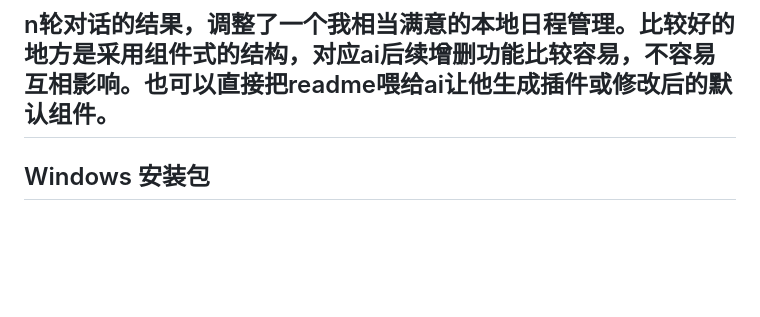
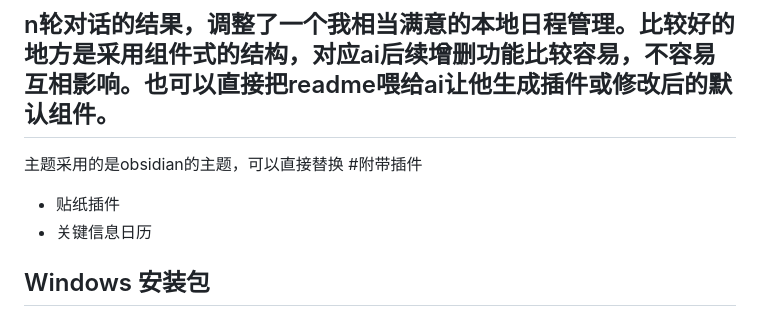
Before and after one commit to fuyuuyuf/schedule-studio, a Markdown page: README.md, the part around the change. GitHub-like rendering; blank space fills up the shorter version.

```diff
--- a/README.md
+++ b/README.md
@@ -1,5 +1,9 @@
 # 本地日程
 ## n轮对话的结果，调整了一个我相当满意的本地日程管理。比较好的地方是采用组件式的结构，对应ai后续增删功能比较容易，不容易互相影响。也可以直接把readme喂给ai让他生成插件或修改后的默认组件。
+主题采用的是obsidian的主题，可以直接替换
+#附带插件
+- 贴纸插件
+- 关键信息日历
 ## Windows 安装包
 
 下载 GitHub Releases 中的 `ScheduleStudio-Setup-v1.0.0.exe` 后运行，可自选安装目录。核心程序和 Node.js 运行时都包含在安装包内，不需要单独执行 `npm install`。安装向导中的额外插件默认不勾选；勾选后会从同一 Release 下载对应 ZIP，并用安装包内固定的 SHA-256 校验。离线时可只安装核心程序。安装后可从开始菜单或安装目录的 `打开日程.exe` 启动。
```
